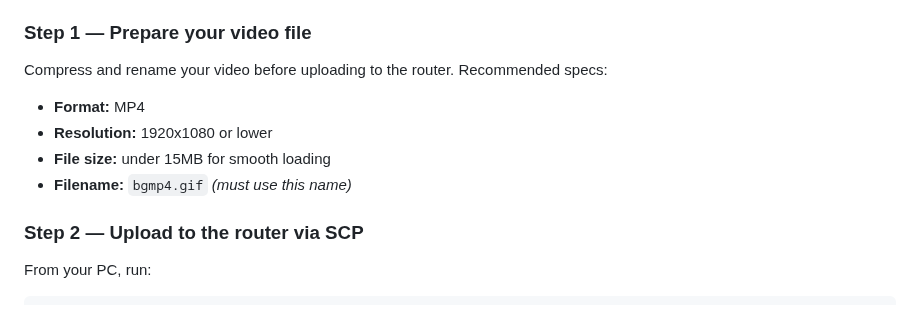
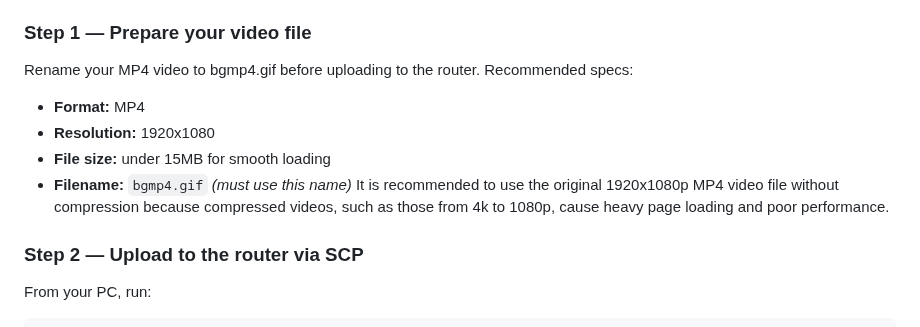
Before and after one commit to Lucrumae/Fresh-Tomato-Theme, a Markdown page: README.md, the part around the change. GitHub-like rendering.

```diff
--- a/README.md
+++ b/README.md
@@ -85,11 +85,12 @@ FreshTomato's built-in web server (BusyBox httpd) does not support serving `.mp4
 
 ### Step 1 — Prepare your video file
 
-Compress and rename your video before uploading to the router. Recommended specs:
+Rename your MP4 video to bgmp4.gif before uploading to the router. Recommended specs:
 - **Format:** MP4
-- **Resolution:** 1920x1080 or lower
+- **Resolution:** 1920x1080
 - **File size:** under 15MB for smooth loading
 - **Filename:** `bgmp4.gif` *(must use this name)*
+It is recommended to use the original 1920x1080p MP4 video file without compression because compressed videos, such as those from 4k to 1080p, cause heavy page loading and poor performance.
 
 ### Step 2 — Upload to the router via SCP
 
```
